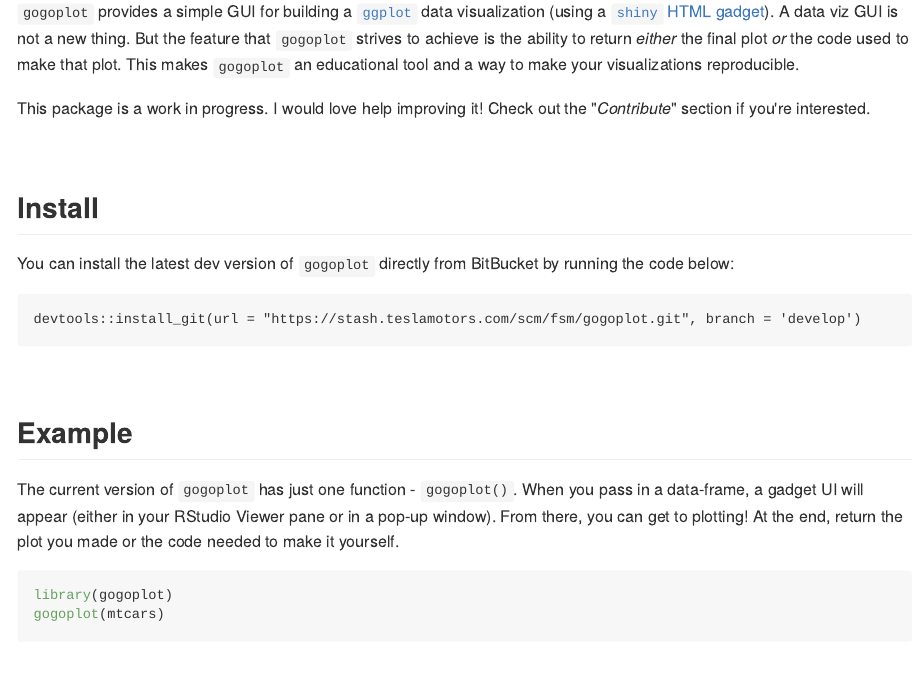
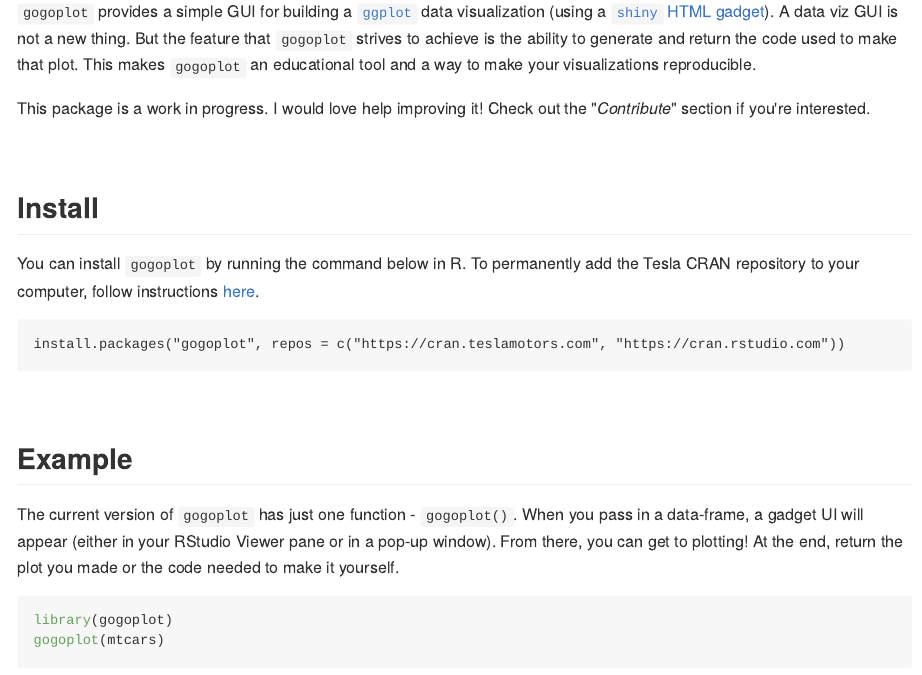
Before and after one commit to wcmbishop/gogoplot, an R Markdown document (README.Rmd): the page in a window 1100 px wide, from 110 px down. The pictures show the output file README.md that the author committed with the source, drawn offline in the style of GitHub.

Commit message:
updating README and example image

````diff
--- a/README.Rmd
+++ b/README.Rmd
@@ -4,16 +4,17 @@ output: github_document
 
 # gogoplot
 
-`gogoplot` provides a simple GUI for building a [`ggplot`](http://ggplot2.tidyverse.org) data visualization (using a [`shiny` HTML gadget](https://shiny.rstudio.com/articles/gadgets.html)). A data viz GUI is not a new thing. But the feature that `gogoplot` strives to achieve is the ability to return *either* the final plot *or* the code used to make that plot. This makes `gogoplot` an educational tool and a way to make your visualizations reproducible.
+`gogoplot` provides a simple GUI for building a [`ggplot`](http://ggplot2.tidyverse.org) data visualization (using a [`shiny` HTML gadget](https://shiny.rstudio.com/articles/gadgets.html)). A data viz GUI is not a new thing. But the feature that `gogoplot` strives to achieve is the ability to generate and return the code used to make that plot. This makes `gogoplot` an educational tool and a way to make your visualizations reproducible.
 
 This package is a work in progress. I would love help improving it! Check out the "*Contribute*" section if you're interested.
 
 <br>
 
 ## Install
-You can install the latest dev version of `gogoplot` directly from BitBucket by running the code below:
+You can install `gogoplot` by running the command below in R. To permanently add the Tesla CRAN repository to your computer, follow instructions [here](https://cran.teslamotors.com/).
+
 ```
-devtools::install_git(url = "https://stash.teslamotors.com/scm/fsm/gogoplot.git", branch = 'develop')
+install.packages("gogoplot", repos = c("https://cran.teslamotors.com", "https://cran.rstudio.com"))
 ```
 
 <br>
````
Also changed, not shown: README.md, images/gogoplot.png, README.Rmd (3 more changed lines), 1 other file.
